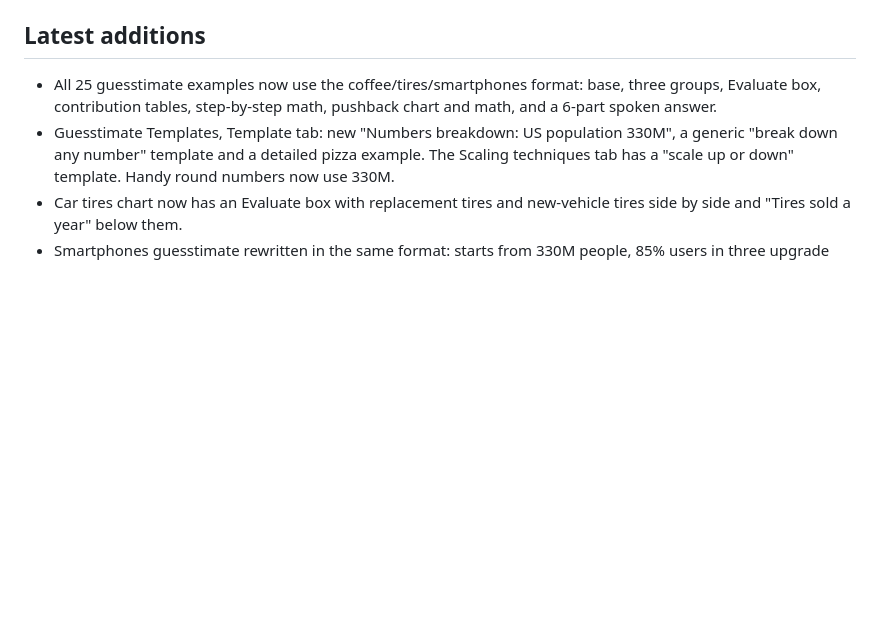
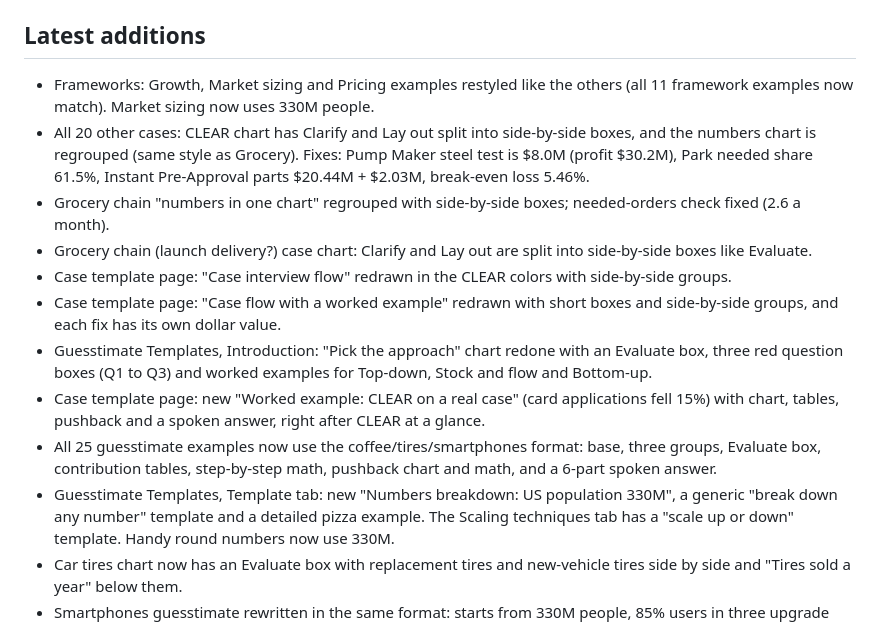
Before and after one commit to praveenap90/Case_Study_Guide_2026, a Markdown page: README.md, the part around the change. Rendered like a GitHub page; blank space fills up the shorter version.

```diff
--- a/README.md
+++ b/README.md
@@ -26,6 +26,14 @@ Preview locally: `python3 -m http.server 8000` then open http://localhost:8000.
 Edit `js/data-cases.js` and copy an existing object. Required fields: `id`, `title`, `track` (array of `banking`, `consulting`, `tech`), `framework` (an id from `data-frameworks.js`), `difficulty`, `minutes`, `prompt`, `clarify`, `tables`, `structure`, `analysis`, `recommendation`, `followups`, `pitfalls`.
 
 ## Latest additions
+- Frameworks: Growth, Market sizing and Pricing examples restyled like the others (all 11 framework examples now match). Market sizing now uses 330M people.
+- All 20 other cases: CLEAR chart has Clarify and Lay out split into side-by-side boxes, and the numbers chart is regrouped (same style as Grocery). Fixes: Pump Maker steel test is $8.0M (profit $30.2M), Park needed share 61.5%, Instant Pre-Approval parts $20.44M + $2.03M, break-even loss 5.46%.
+- Grocery chain "numbers in one chart" regrouped with side-by-side boxes; needed-orders check fixed (2.6 a month).
+- Grocery chain (launch delivery?) case chart: Clarify and Lay out are split into side-by-side boxes like Evaluate.
+- Case template page: "Case interview flow" redrawn in the CLEAR colors with side-by-side groups.
+- Case template page: "Case flow with a worked example" redrawn with short boxes and side-by-side groups, and each fix has its own dollar value.
+- Guesstimate Templates, Introduction: "Pick the approach" chart redone with an Evaluate box, three red question boxes (Q1 to Q3) and worked examples for Top-down, Stock and flow and Bottom-up.
+- Case template page: new "Worked example: CLEAR on a real case" (card applications fell 15%) with chart, tables, pushback and a spoken answer, right after CLEAR at a glance.
 - All 25 guesstimate examples now use the coffee/tires/smartphones format: base, three groups, Evaluate box, contribution tables, step-by-step math, pushback chart and math, and a 6-part spoken answer.
 - Guesstimate Templates, Template tab: new "Numbers breakdown: US population 330M", a generic "break down any number" template and a detailed pizza example. The Scaling techniques tab has a "scale up or down" template. Handy round numbers now use 330M.
 - Car tires chart now has an Evaluate box with replacement tires and new-vehicle tires side by side and "Tires sold a year" below them.
```
